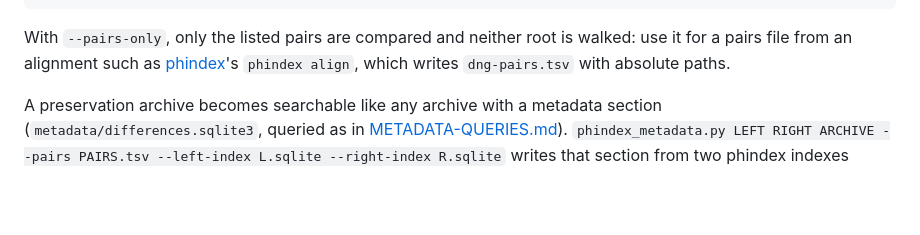
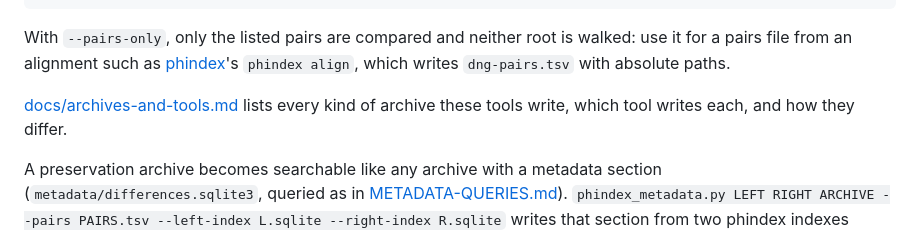
Before and after one commit to firstpair/dng-compare, a Markdown page: README.md, the part around the change. GitHub-like rendering; blank space fills up the shorter version.

Commit message:
docs/archives-and-tools.md: the kinds of archive, the tools that write them, and how they differ
Co-Authored-By: Claude Opus 5.5 <noreply@anthropic.com>

```diff
--- a/README.md
+++ b/README.md
@@ -90,6 +90,9 @@ With `--pairs-only`, only the listed pairs are compared and neither root is
 walked: use it for a pairs file from an alignment such as
 [phindex](https://github.com/firstpair/phindex)'s `phindex align`, which writes
 `dng-pairs.tsv` with absolute paths.
+
+[docs/archives-and-tools.md](docs/archives-and-tools.md) lists every kind of
+archive these tools write, which tool writes each, and how they differ.
 
 A preservation archive becomes searchable like any archive with a metadata
 section (`metadata/differences.sqlite3`, queried as in
```
Also changed, not shown: docs/archives-and-tools.md (added, +81 -0 lines).
